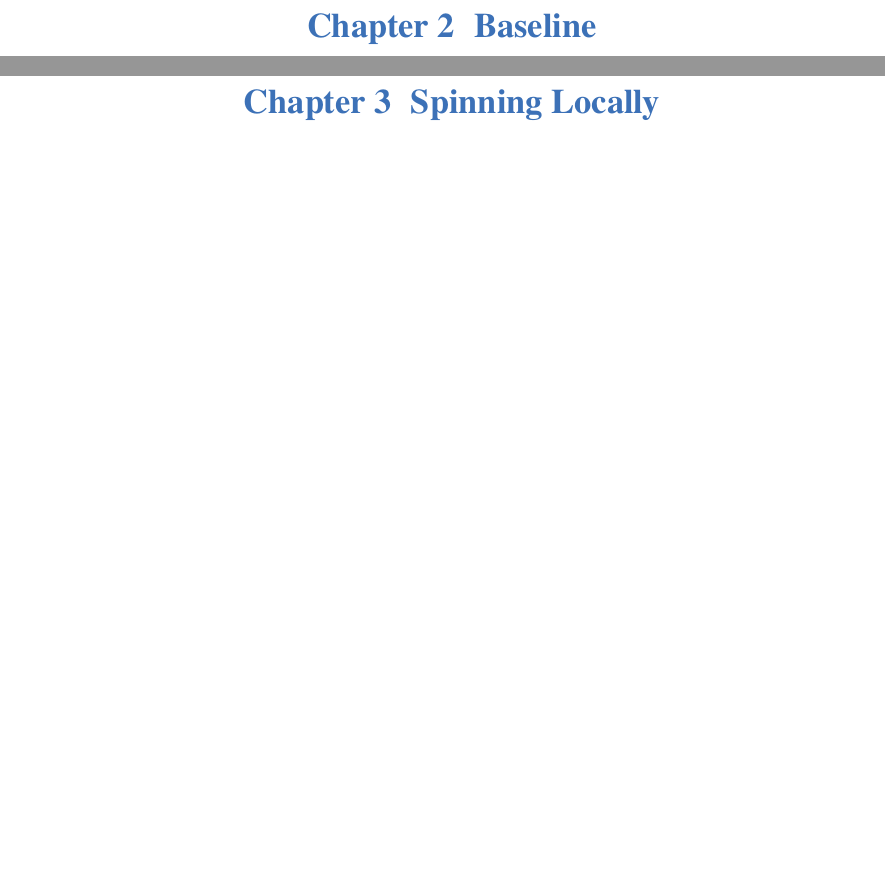
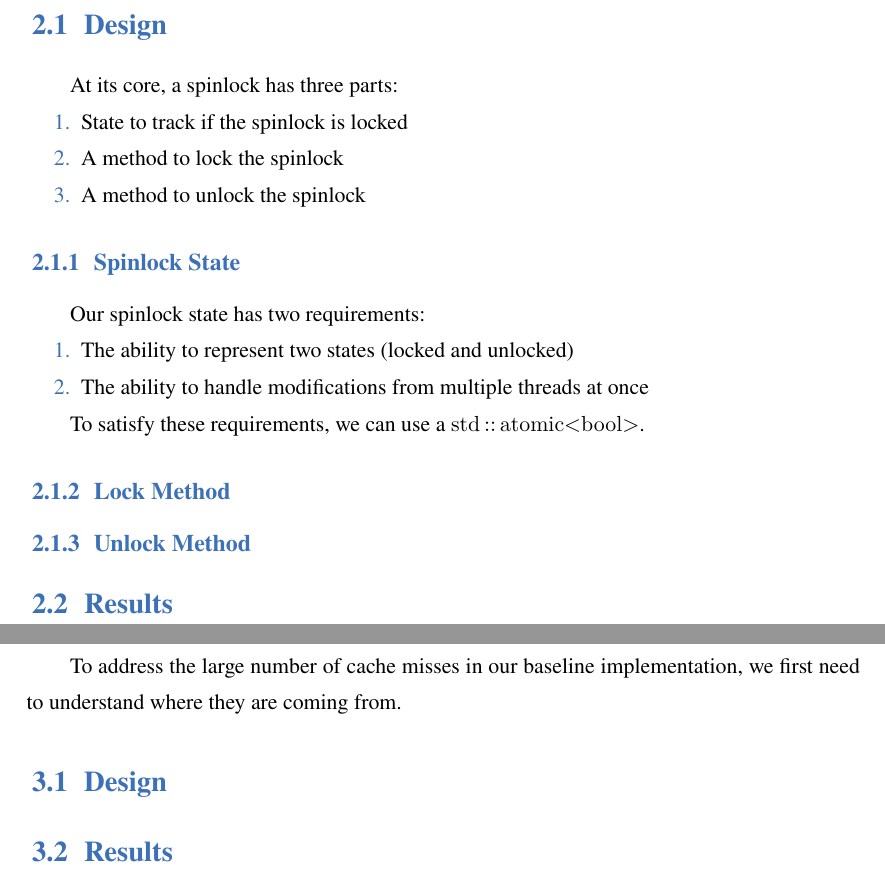
Before and after one commit to Open-Arch-Group/spinlock_tutorial, a LaTeX book (book.tex): two parts of pages 4 and 5 of 11, joined at a grey line, cut at the place of the change, the shorter picture padded with empty space. Compiled offline with XeLaTeX; a missing font is replaced by an installed copy or a similar font.

Commit message:
Add new sections and beginning of text

```diff
--- a/book.tex
+++ b/book.tex
@@ -37,7 +37,40 @@ Busy-waiting can be wasteful if the a thread is waiting a long time for access t
 
 \chapter{Baseline}
 
+\section{Design}
+
+At its core, a spinlock has three parts:
+
+\begin{enumerate}
+  \item State to track if the spinlock is locked
+  \item A method to lock the spinlock
+  \item A method to unlock the spinlock
+\end{enumerate}
+
+\subsection{Spinlock State}
+
+Our spinlock state has two requirements:
+
+\begin{enumerate}
+  \item The ability to represent two states (locked and unlocked)
+  \item The ability to handle modifications from multiple threads at once
+\end{enumerate}
+
+To satisfy these requirements, we can use a \lstinline{std::atomic<bool>}.
+
+\subsection{Lock Method}
+
+\subsection{Unlock Method}
+
+\section{Results}
+
 \chapter{Spinning Locally}
+
+To address the large number of cache misses in our baseline implementation, we first need to understand where they are coming from.
+
+\section{Design}
+
+\section{Results}
 
 \chapter{Active Backoff}
 
```
Also changed, not shown: book.tex (32 more changed lines).
